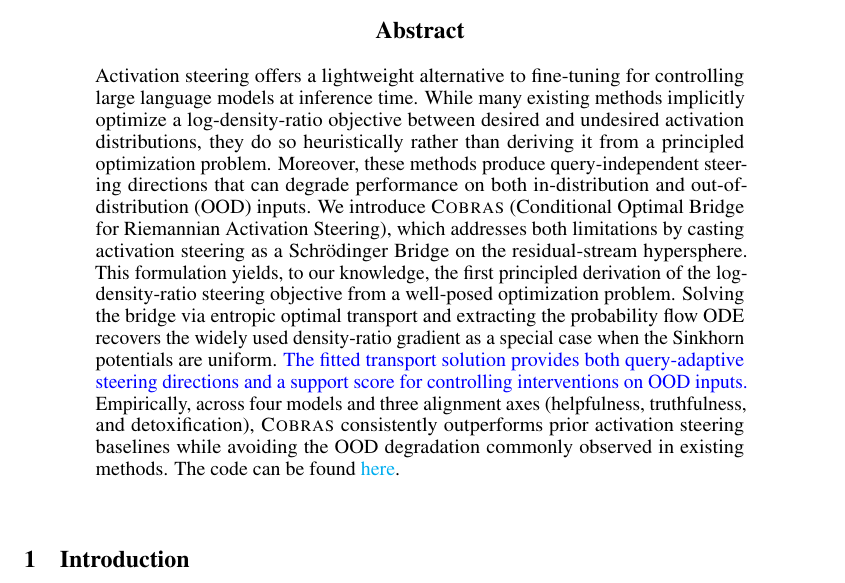
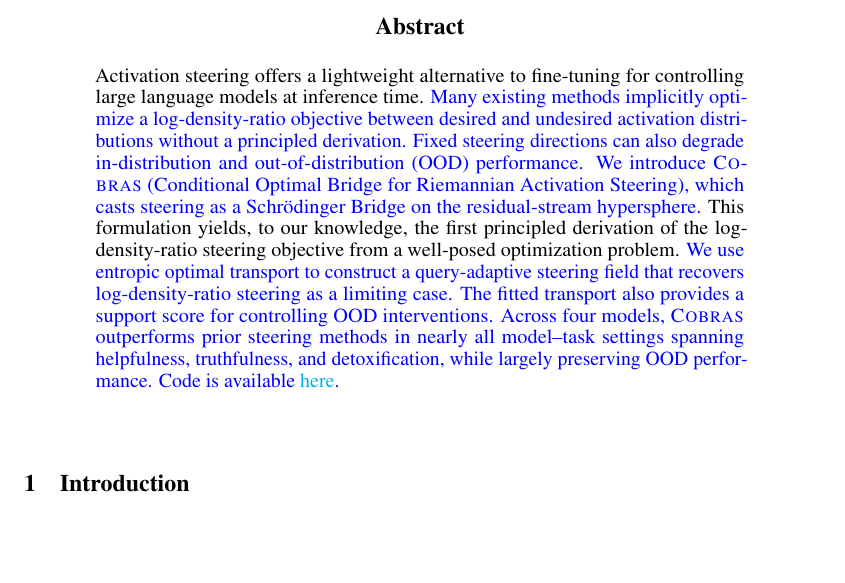
Before and after one commit to arshandalili/COBRAS_arxiv, a LaTeX paper (neurips_main.tex): part of page 1 of 39, cut so that both start at the same text, the shorter picture padded with empty space. Compiled offline with pdfLaTeX.

Commit message:
Revise abstract to improve clarity and emphasize the contributions of \textsc{Cobras}. Highlight the principled derivation of the log-density-ratio steering objective, the use of entropic optimal transport for query-adaptive steering, and the performance improvements over prior methods while maintaining OOD robustness.

```diff
--- a/neurips_main.tex
+++ b/neurips_main.tex
@@ -224,7 +224,7 @@
 
 
 \begin{abstract}
-Activation steering offers a lightweight alternative to fine-tuning for controlling large language models at inference time. While many existing methods implicitly optimize a log-density-ratio objective between desired and undesired activation distributions, they do so heuristically rather than deriving it from a principled optimization problem. Moreover, these methods produce query-independent steering directions that can degrade performance on both in-distribution and out-of-distribution (OOD) inputs. We introduce \textsc{Cobras} (Conditional Optimal Bridge for Riemannian Activation Steering), which addresses both limitations by casting activation steering as a Schr\"{o}dinger Bridge on the residual-stream hypersphere. This formulation yields, to our knowledge, the first principled derivation of the log-density-ratio steering objective from a well-posed optimization problem. Solving the bridge via entropic optimal transport and extracting the probability flow ODE recovers the widely used density-ratio gradient as a special case when the Sinkhorn potentials are uniform. \textcolor{blue}{The fitted transport solution provides both query-adaptive steering directions and a support score for controlling interventions on OOD inputs.} Empirically, across four models and three alignment axes (helpfulness, truthfulness, and detoxification), \textsc{Cobras} consistently outperforms prior activation steering baselines while avoiding the OOD degradation commonly observed in existing methods. The code can be found \href{https://github.com/arshandalili/cobras}{here}.
+Activation steering offers a lightweight alternative to fine-tuning for controlling large language models at inference time. \textcolor{blue}{Many existing methods implicitly optimize a log-density-ratio objective between desired and undesired activation distributions without a principled derivation. Fixed steering directions can also degrade in-distribution and out-of-distribution (OOD) performance. We introduce \textsc{Cobras} (Conditional Optimal Bridge for Riemannian Activation Steering), which casts steering as a Schr\"{o}dinger Bridge on the residual-stream hypersphere.} This formulation yields, to our knowledge, the first principled derivation of the log-density-ratio steering objective from a well-posed optimization problem. \textcolor{blue}{We use entropic optimal transport to construct a query-adaptive steering field that recovers log-density-ratio steering as a limiting case. The fitted transport also provides a support score for controlling OOD interventions. Across four models, \textsc{Cobras} outperforms prior steering methods in nearly all model--task settings spanning helpfulness, truthfulness, and detoxification, while largely preserving OOD performance. Code is available \href{https://github.com/arshandalili/cobras}{here}.}
 \end{abstract}
 
 
```
